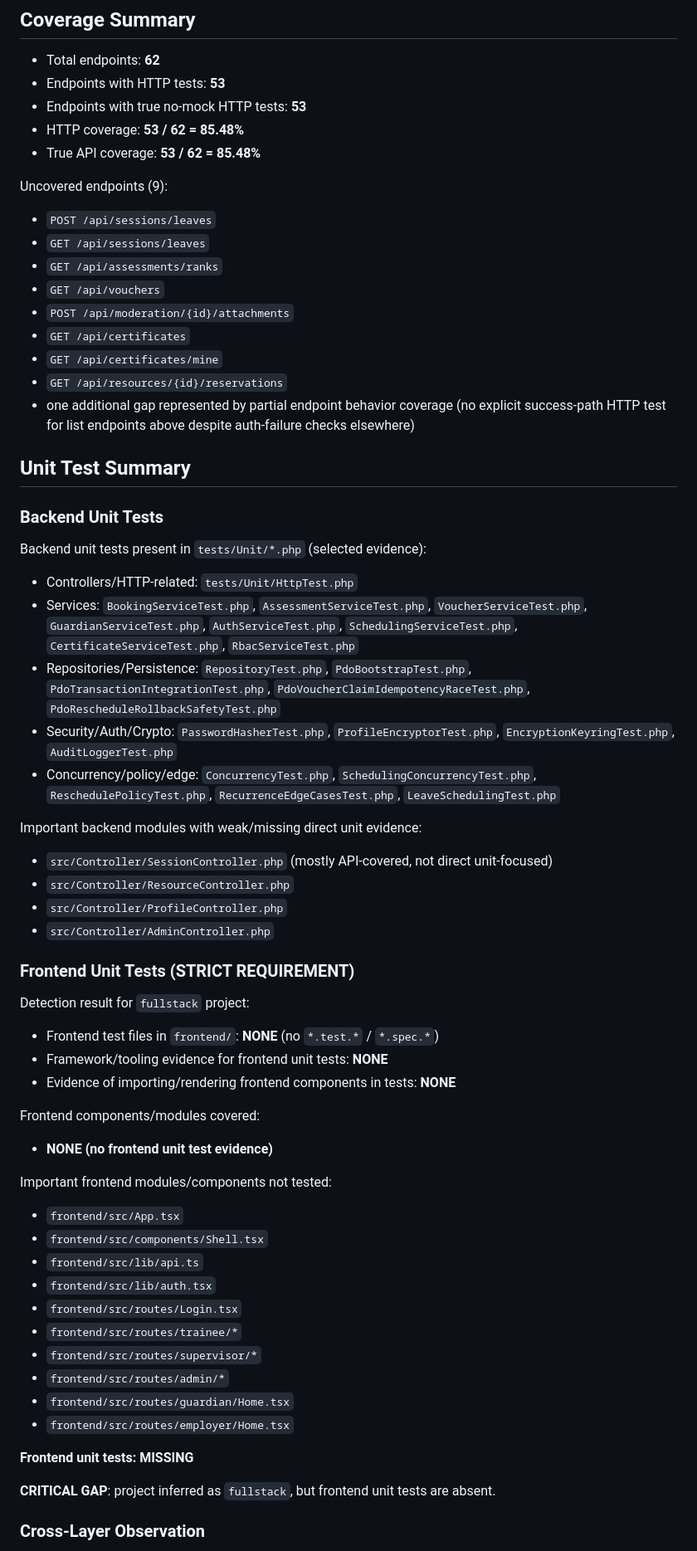
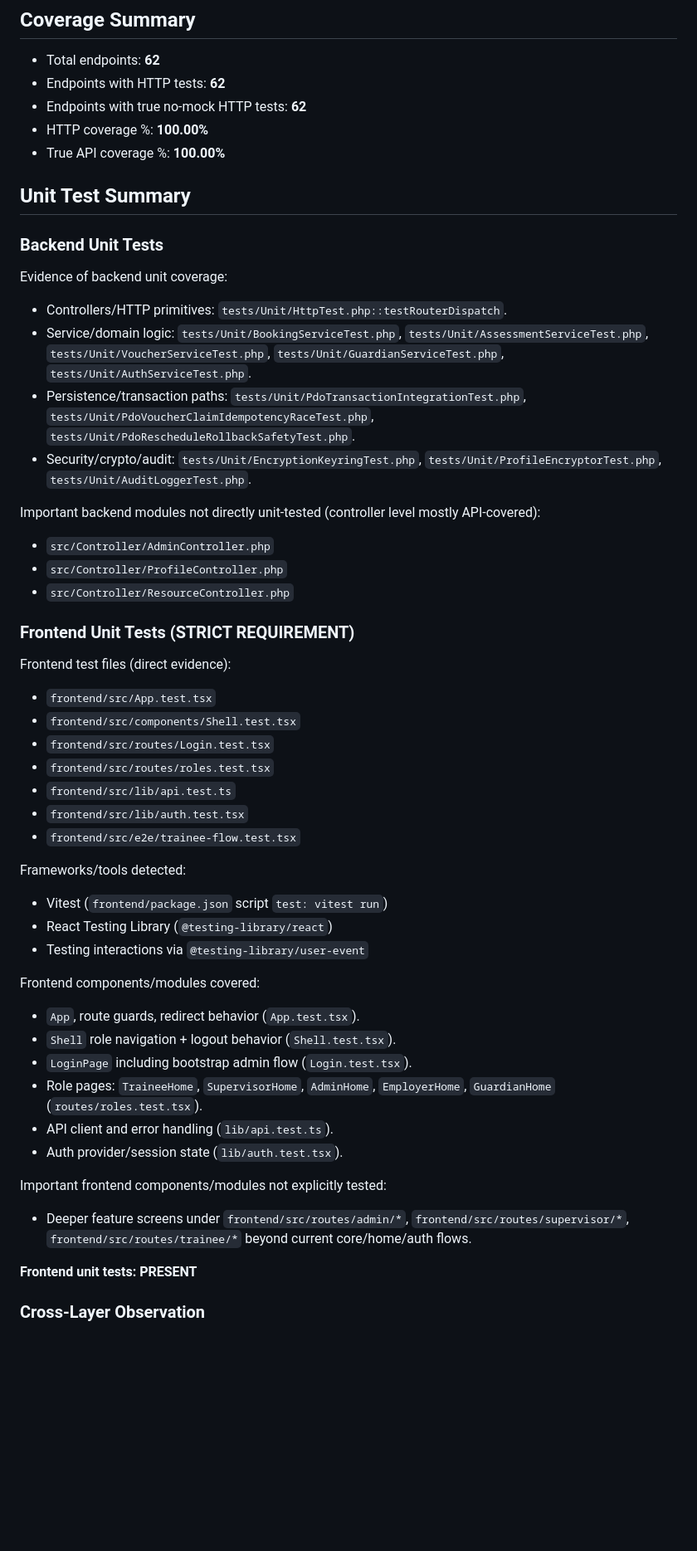
Before and after one commit to birhanu93/TASK-req_4bf2e7f9c724, a Markdown page: .tmp/test_coverage_and_readme_audit_report.md, the part around one of its changes. Shown at 83% size. GitHub-like rendering; blank space fills up the shorter version.

Commit message:
update test coverage and README audit report with refined structure and evidence

```diff
--- a/.tmp/test_coverage_and_readme_audit_report.md
+++ b/.tmp/test_coverage_and_readme_audit_report.md
@@ -169,64 +164,54 @@ Conclusion: API tests are predominantly real HTTP-path tests against in-memory k
 ## Coverage Summary
 
 - Total endpoints: **62**
-- Endpoints with HTTP tests: **53**
-- Endpoints with true no-mock HTTP tests: **53**
-- HTTP coverage: **53 / 62 = 85.48%**
-- True API coverage: **53 / 62 = 85.48%**
-
-Uncovered endpoints (9):
-- `POST /api/sessions/leaves`
-- `GET /api/sessions/leaves`
-- `GET /api/assessments/ranks`
-- `GET /api/vouchers`
-- `POST /api/moderation/{id}/attachments`
-- `GET /api/certificates`
-- `GET /api/certificates/mine`
-- `GET /api/resources/{id}/reservations`
-- one additional gap represented by partial endpoint behavior coverage (no explicit success-path HTTP test for list endpoints above despite auth-failure checks elsewhere)
+- Endpoints with HTTP tests: **62**
+- Endpoints with true no-mock HTTP tests: **62**
+- HTTP coverage %: **100.00%**
+- True API coverage %: **100.00%**
 
 ## Unit Test Summary
 
 ### Backend Unit Tests
 
-Backend unit tests present in `tests/Unit/*.php` (selected evidence):
-- Controllers/HTTP-related: `tests/Unit/HttpTest.php`
-- Services: `BookingServiceTest.php`, `AssessmentServiceTest.php`, `VoucherServiceTest.php`, `GuardianServiceTest.php`, `AuthServiceTest.php`, `SchedulingServiceTest.php`, `CertificateServiceTest.php`, `RbacServiceTest.php`
-- Repositories/Persistence: `RepositoryTest.php`, `PdoBootstrapTest.php`, `PdoTransactionIntegrationTest.php`, `PdoVoucherClaimIdempotencyRaceTest.php`, `PdoRescheduleRollbackSafetyTest.php`
-- Security/Auth/Crypto: `PasswordHasherTest.php`, `ProfileEncryptorTest.php`, `EncryptionKeyringTest.php`, `AuditLoggerTest.php`
-- Concurrency/policy/edge: `ConcurrencyTest.php`, `SchedulingConcurrencyTest.php`, `ReschedulePolicyTest.php`, `RecurrenceEdgeCasesTest.php`, `LeaveSchedulingTest.php`
+Evidence of backend unit coverage:
+- Controllers/HTTP primitives: `tests/Unit/HttpTest.php::testRouterDispatch`.
+- Service/domain logic: `tests/Unit/BookingServiceTest.php`, `tests/Unit/AssessmentServiceTest.php`, `tests/Unit/VoucherServiceTest.php`, `tests/Unit/GuardianServiceTest.php`, `tests/Unit/AuthServiceTest.php`.
+- Persistence/transaction paths: `tests/Unit/PdoTransactionIntegrationTest.php`, `tests/Unit/PdoVoucherClaimIdempotencyRaceTest.php`, `tests/Unit/PdoRescheduleRollbackSafetyTest.php`.
+- Security/crypto/audit: `tests/Unit/EncryptionKeyringTest.php`, `tests/Unit/ProfileEncryptorTest.php`, `tests/Unit/AuditLoggerTest.php`.
 
-Important backend modules with weak/missing direct unit evidence:
-- `src/Controller/SessionController.php` (mostly API-covered, not direct unit-focused)
+Important backend modules not directly unit-tested (controller level mostly API-covered):
+- `src/Controller/AdminController.php`
+- `src/Controller/ProfileController.php`
 - `src/Controller/ResourceController.php`
-- `src/Controller/ProfileController.php`
-- `src/Controller/AdminController.php`
 
 ### Frontend Unit Tests (STRICT REQUIREMENT)
 
-Detection result for `fullstack` project:
-- Frontend test files in `frontend/`: **NONE** (no `*.test.*` / `*.spec.*`)
-- Framework/tooling evidence for frontend unit tests: **NONE**
-- Evidence of importing/rendering frontend components in tests: **NONE**
+Frontend test files (direct evidence):
+- `frontend/src/App.test.tsx`
+- `frontend/src/components/Shell.test.tsx`
+- `frontend/src/routes/Login.test.tsx`
+- `frontend/src/routes/roles.test.tsx`
+- `frontend/src/lib/api.test.ts`
+- `frontend/src/lib/auth.test.tsx`
+- `frontend/src/e2e/trainee-flow.test.tsx`
+
+Frameworks/tools detected:
+- Vitest (`frontend/package.json` script `test: vitest run`)
+- React Testing Library (`@testing-library/react`)
+- Testing interactions via `@testing-library/user-event`
 
 Frontend components/modules covered:
-- **NONE (no frontend unit test evidence)**
+- `App`, route guards, redirect behavior (`App.test.tsx`).
+- `Shell` role navigation + logout behavior (`Shell.test.tsx`).
+- `LoginPage` including bootstrap admin flow (`Login.test.tsx`).
+- Role pages: `TraineeHome`, `SupervisorHome`, `AdminHome`, `EmployerHome`, `GuardianHome` (`routes/roles.test.tsx`).
+- API client and error handling (`lib/api.test.ts`).
+- Auth provider/session state (`lib/auth.test.tsx`).
 
-Important frontend modules/components not tested:
-- `frontend/src/App.tsx`
-- `frontend/src/components/Shell.tsx`
-- `frontend/src/lib/api.ts`
-- `frontend/src/lib/auth.tsx`
-- `frontend/src/routes/Login.tsx`
-- `frontend/src/routes/trainee/*`
-- `frontend/src/routes/supervisor/*`
-- `frontend/src/routes/admin/*`
-- `frontend/src/routes/guardian/Home.tsx`
-- `frontend/src/routes/employer/Home.tsx`
+Important frontend components/modules not explicitly tested:
+- Deeper feature screens under `frontend/src/routes/admin/*`, `frontend/src/routes/supervisor/*`, `frontend/src/routes/trainee/*` beyond current core/home/auth flows.
 
-**Frontend unit tests: MISSING**
-
-**CRITICAL GAP**: project inferred as `fullstack`, but frontend unit tests are absent.
+**Frontend unit tests: PRESENT**
 
 ### Cross-Layer Observation
 
```
Also changed, not shown: other parts of .tmp/test_coverage_and_readme_audit_report.md (+107 -118 lines), docs/test_coverage_and_readme_audit_report.md (deleted, +0 -330 lines).
